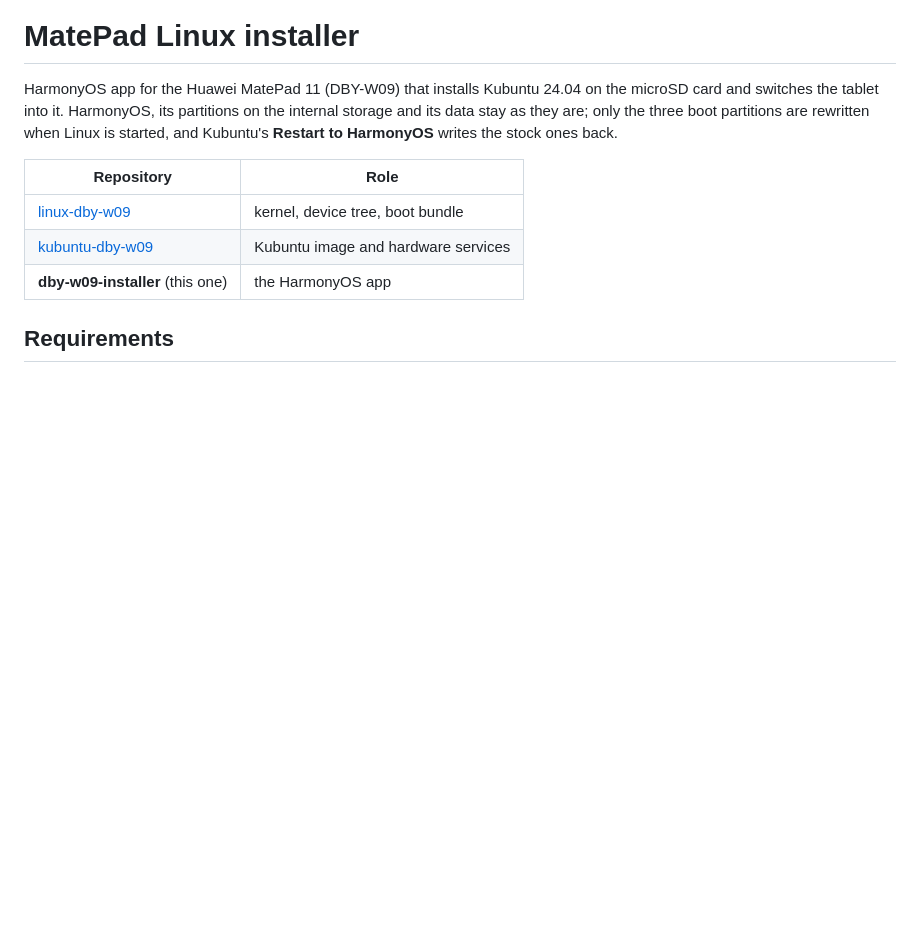
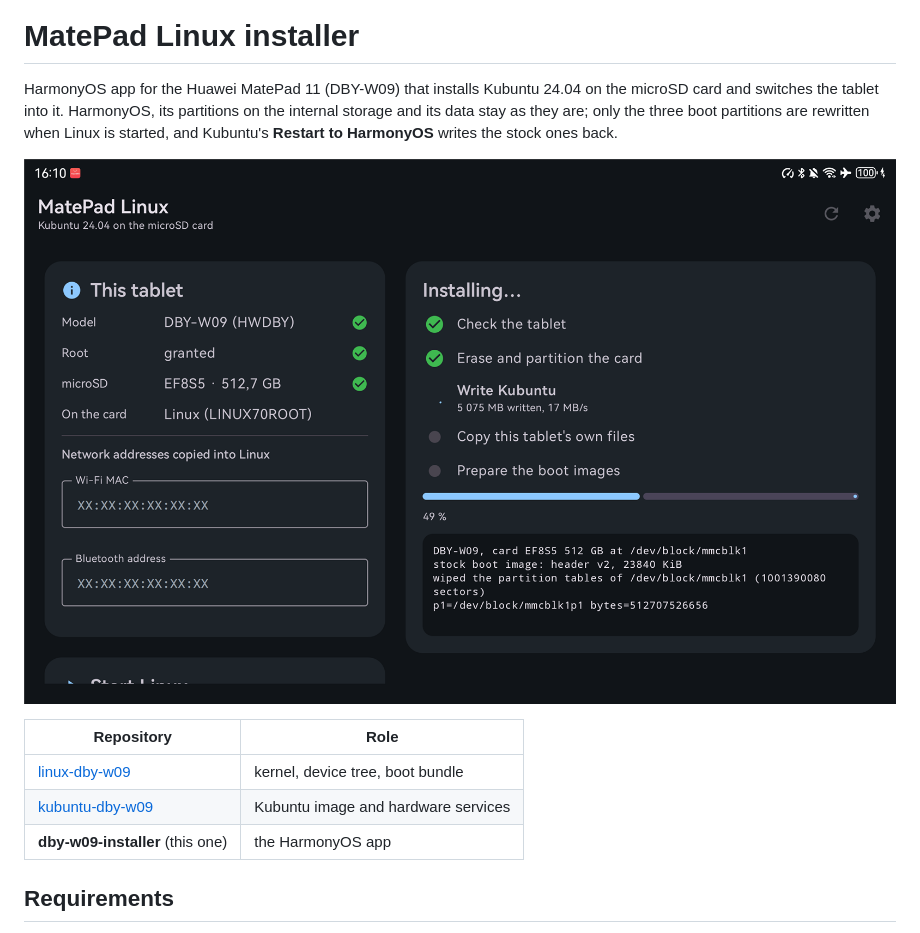
Before and after one commit to svesnav/dby-w09-installer, a Markdown page: README.md, the part around the change. Rendered like a GitHub page; pictures changed too: docs/installing.png (added); blank space fills up the shorter version.

Commit message:
README: screenshot of an installation (network addresses hidden)
Co-Authored-By: Claude Opus 5.5 <noreply@anthropic.com>

```diff
--- a/README.md
+++ b/README.md
@@ -5,6 +5,8 @@ HarmonyOS app for the Huawei MatePad 11 (DBY-W09) that installs Kubuntu
 partitions on the internal storage and its data stay as they are; only the
 three boot partitions are rewritten when Linux is started, and Kubuntu's
 **Restart to HarmonyOS** writes the stock ones back.
+
+![The installer writing Kubuntu to the microSD card](docs/installing.png)
 
 | Repository | Role |
 | --- | --- |
```
